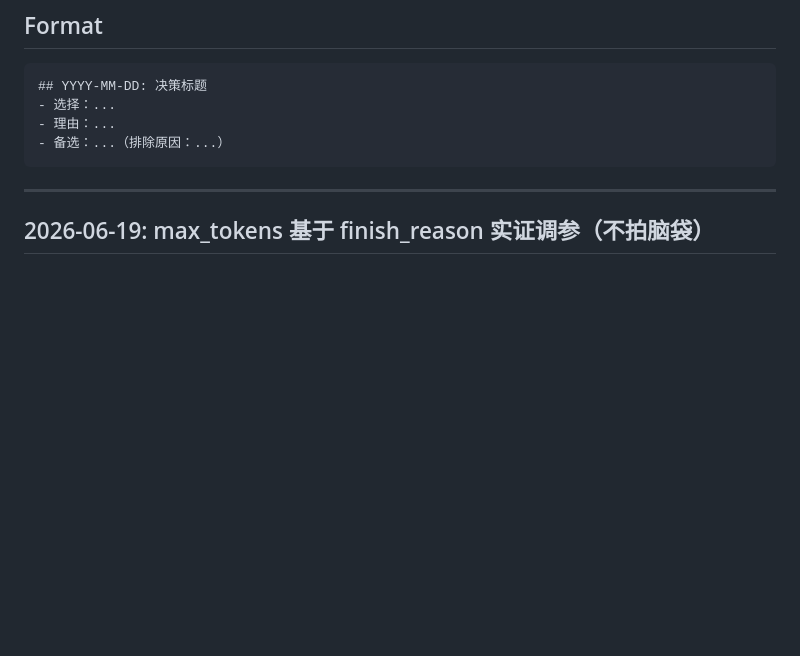
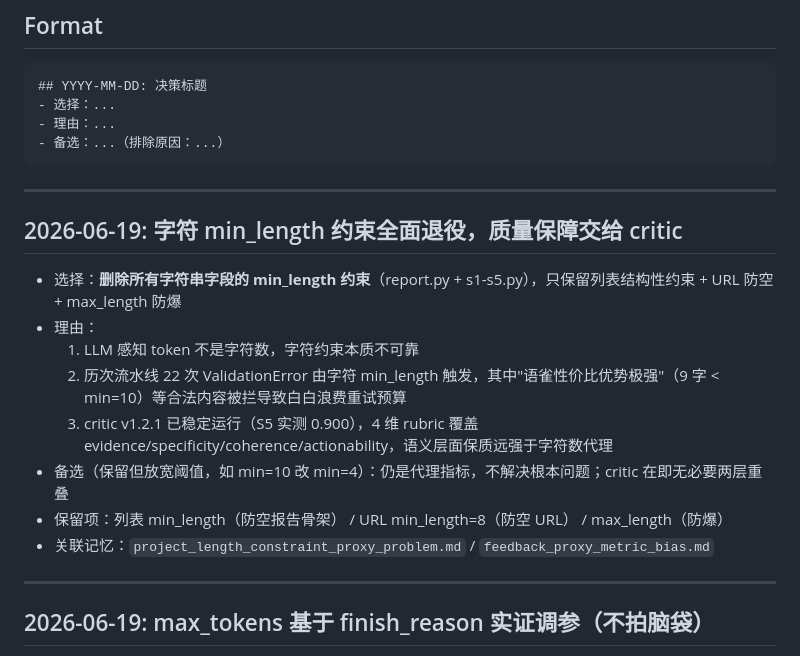
Before and after one commit to OPENW1NDOW/PentaScope, a Markdown page: DECISIONS.md, the part around the change. GitHub-like rendering; blank space fills up the shorter version.

````diff
--- a/DECISIONS.md
+++ b/DECISIONS.md
@@ -12,6 +12,19 @@
 - 理由：...
 - 备选：...（排除原因：...）
 ```
+
+---
+
+## 2026-06-19: 字符 min_length 约束全面退役，质量保障交给 critic
+
+- 选择：**删除所有字符串字段的 min_length 约束**（report.py + s1-s5.py），只保留列表结构性约束 + URL 防空 + max_length 防爆
+- 理由：
+  1. LLM 感知 token 不是字符数，字符约束本质不可靠
+  2. 历次流水线 22 次 ValidationError 由字符 min_length 触发，其中"语雀性价比优势极强"（9 字 < min=10）等合法内容被拦导致白白浪费重试预算
+  3. critic v1.2.1 已稳定运行（S5 实测 0.900），4 维 rubric 覆盖 evidence/specificity/coherence/actionability，语义层面保质远强于字符数代理
+- 备选（保留但放宽阈值，如 min=10 改 min=4）：仍是代理指标，不解决根本问题；critic 在即无必要两层重叠
+- 保留项：列表 min_length（防空报告骨架） / URL min_length=8（防空 URL） / max_length（防爆）
+- 关联记忆：`project_length_constraint_proxy_problem.md` / `feedback_proxy_metric_bias.md`
 
 ---
 
````
Also changed, not shown: PROGRESS.md (+7 -2 lines).
